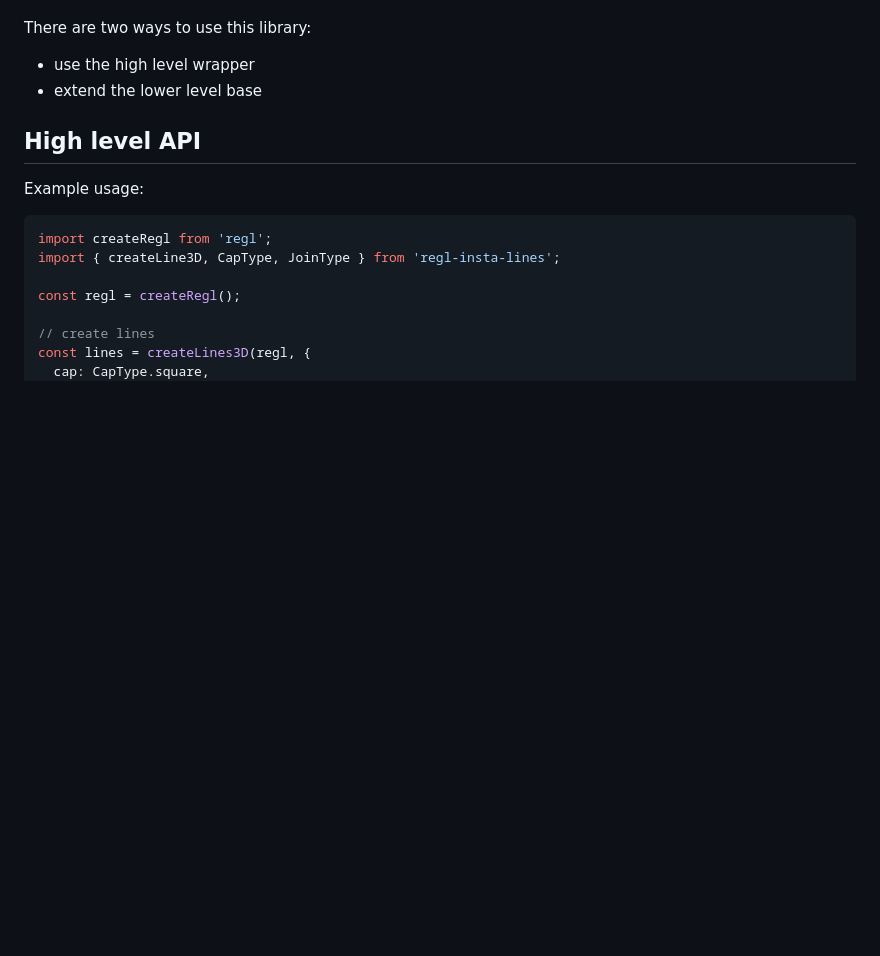
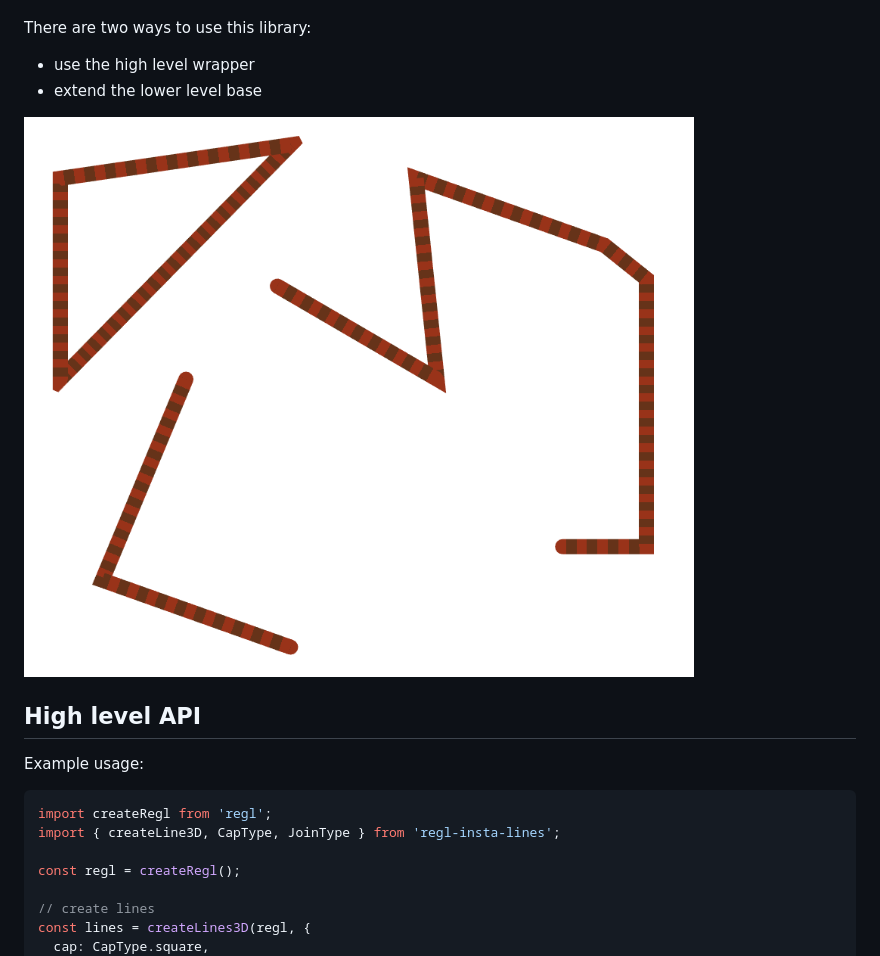
Before and after one commit to deluksic/regl-insta-lines, a Markdown page: README.md, the part around the change. Rendered like a GitHub page; pictures changed too: static/example.png (added); blank space fills up the shorter version.

Commit message:
Add image example

```diff
--- a/README.md
+++ b/README.md
@@ -13,6 +13,8 @@ Features:
 There are two ways to use this library:
 - use the high level wrapper
 - extend the lower level base
+
+![Example](static/example.png)
 
 ## High level API
 
```
